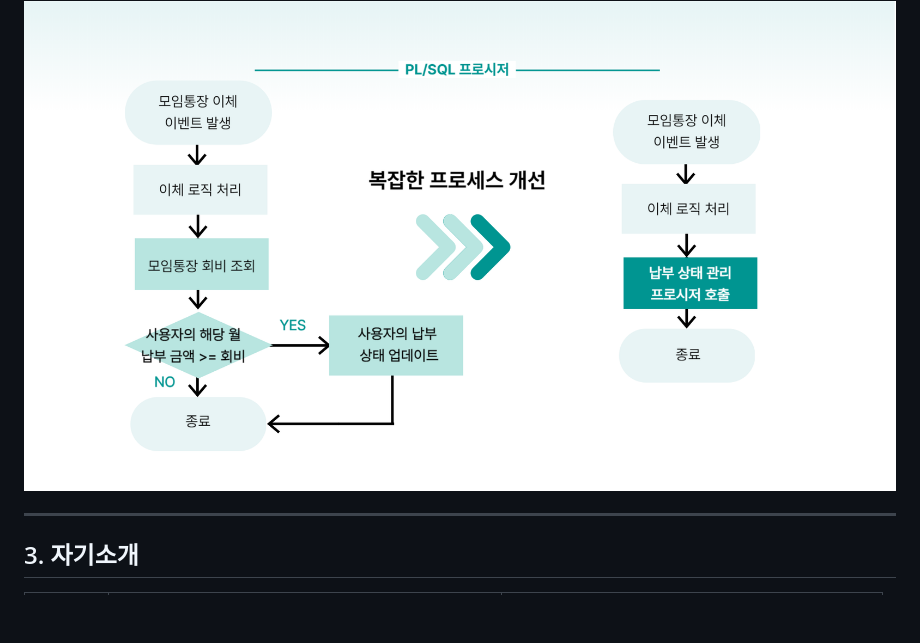
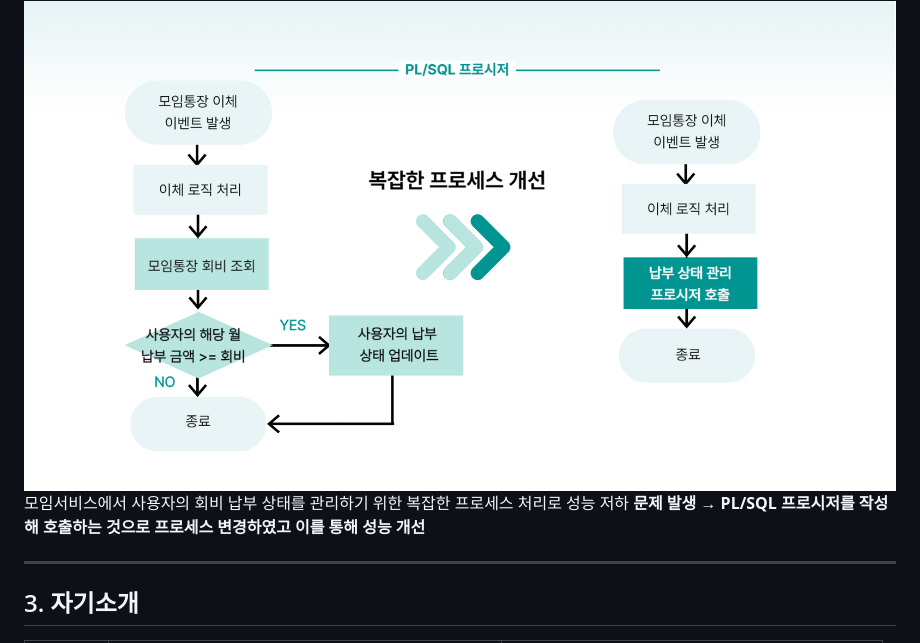
Before and after one commit to JjangJinny/TravelHana, a Markdown page: README.md, the part around the change. GitHub-like rendering; blank space fills up the shorter version.

```diff
--- a/README.md
+++ b/README.md
@@ -62,6 +62,9 @@
 #### 2-2. PL/SQL을 통한 문제 해결
 <img src="/image/PLSQL 프로시저-010.png" />
 
+모임서비스에서 사용자의 회비 납부 상태를 관리하기 위한 복잡한 프로세스 처리로 성능 저하 **문제 발생**
+**&rarr; PL/SQL 프로시저를 작성해 호출하는 것으로 프로세스 변경하였고 이를 통해 성능 개선**
+
 ---
 
 ## 3. 자기소개
```
